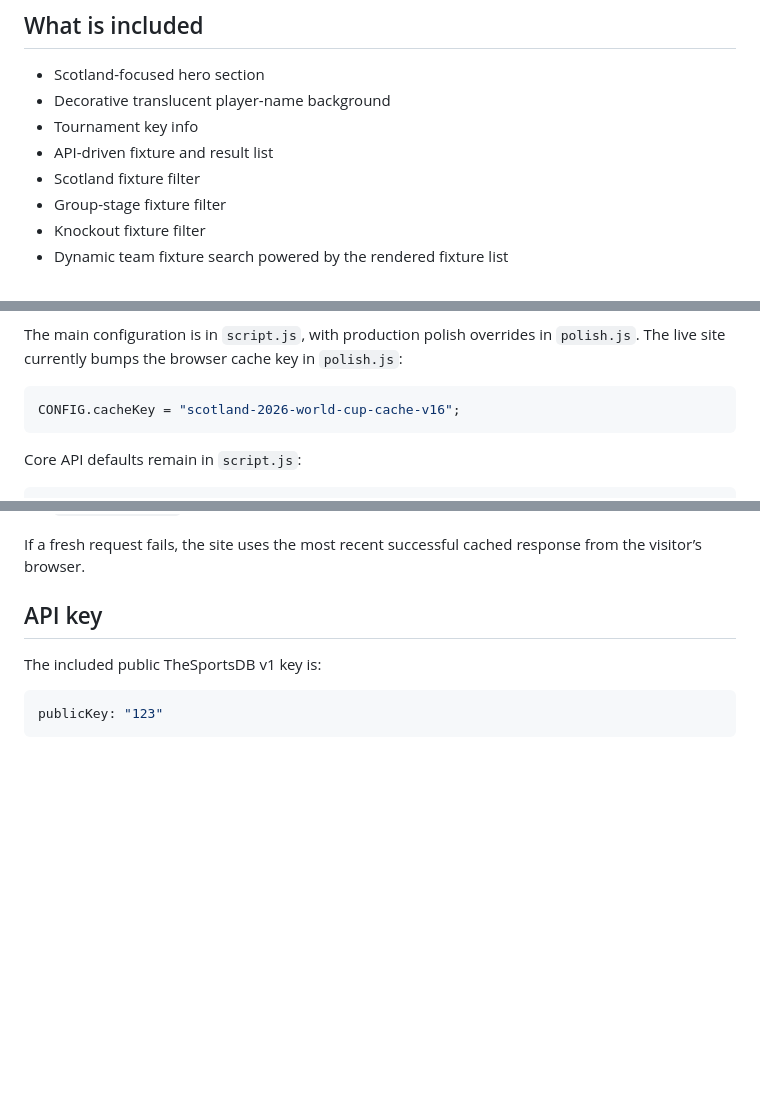
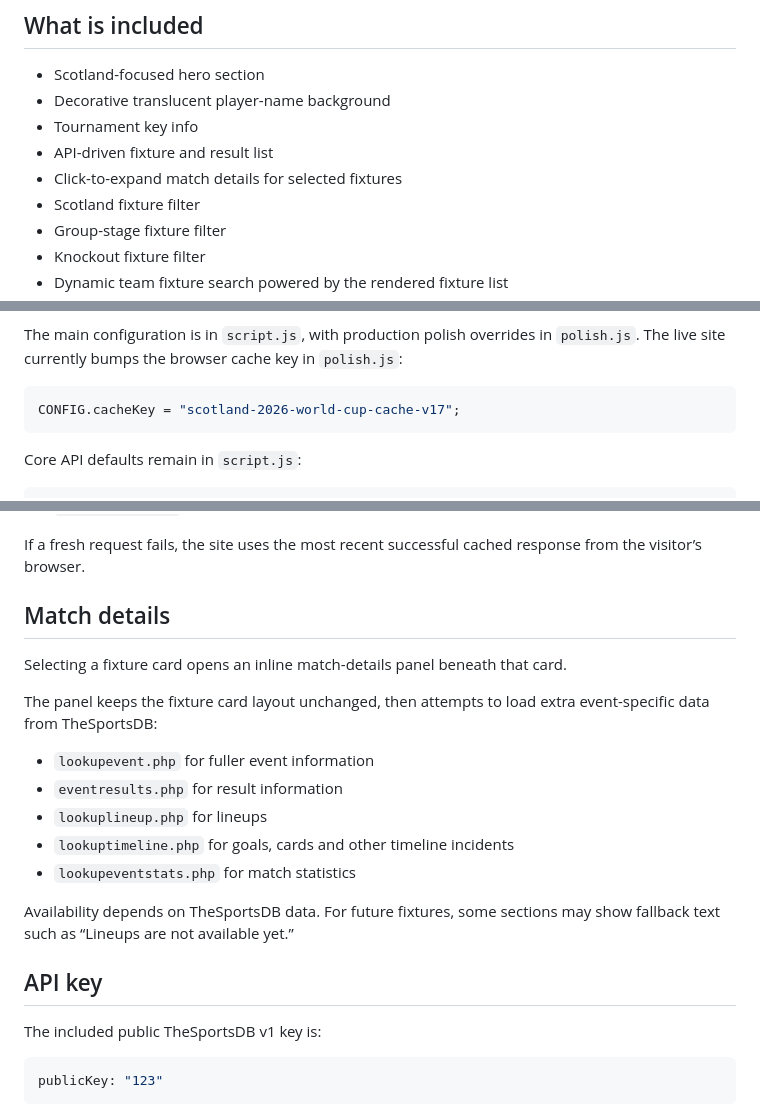
Before and after one commit to deanderson96/come-on-scoTland, a Markdown page: README.md, 3 parts joined by grey strips. Drawn GitHub-style; blank space fills up the shorter version.

Commit message:
Document expandable match details

````diff
--- a/README.md
+++ b/README.md
@@ -10,6 +10,7 @@ The site is built with plain HTML, CSS and JavaScript and is ready to deploy on
 - Decorative translucent player-name background
 - Tournament key info
 - API-driven fixture and result list
+- Click-to-expand match details for selected fixtures
 - Scotland fixture filter
 - Group-stage fixture filter
 - Knockout fixture filter
@@ -57,7 +58,7 @@ The responses are de-duplicated in the browser using TheSportsDB event IDs first
 The main configuration is in `script.js`, with production polish overrides in `polish.js`. The live site currently bumps the browser cache key in `polish.js`:
 
 ```js
-CONFIG.cacheKey = "scotland-2026-world-cup-cache-v16";
+CONFIG.cacheKey = "scotland-2026-world-cup-cache-v17";
 ```
 
 Core API defaults remain in `script.js`:
@@ -100,6 +101,20 @@ A fresh refresh can make up to 24 API requests:
 5. `lookuptable.php`
 
 If a fresh request fails, the site uses the most recent successful cached response from the visitor’s browser.
+
+## Match details
+
+Selecting a fixture card opens an inline match-details panel beneath that card.
+
+The panel keeps the fixture card layout unchanged, then attempts to load extra event-specific data from TheSportsDB:
+
+- `lookupevent.php` for fuller event information
+- `eventresults.php` for result information
+- `lookuplineup.php` for lineups
+- `lookuptimeline.php` for goals, cards and other timeline incidents
+- `lookupeventstats.php` for match statistics
+
+Availability depends on TheSportsDB data. For future fixtures, some sections may show fallback text such as “Lineups are not available yet.”
 
 ## API key
 
````
